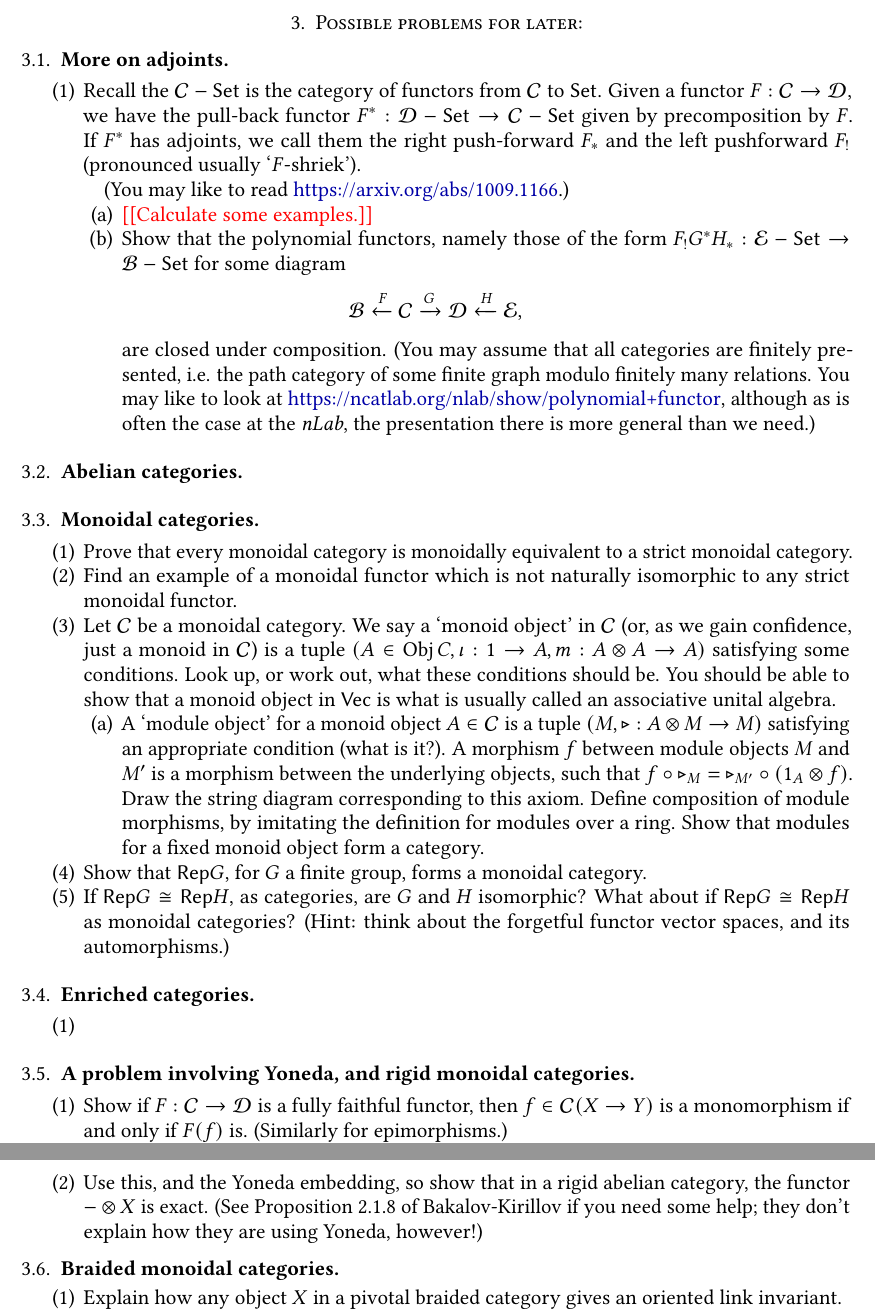
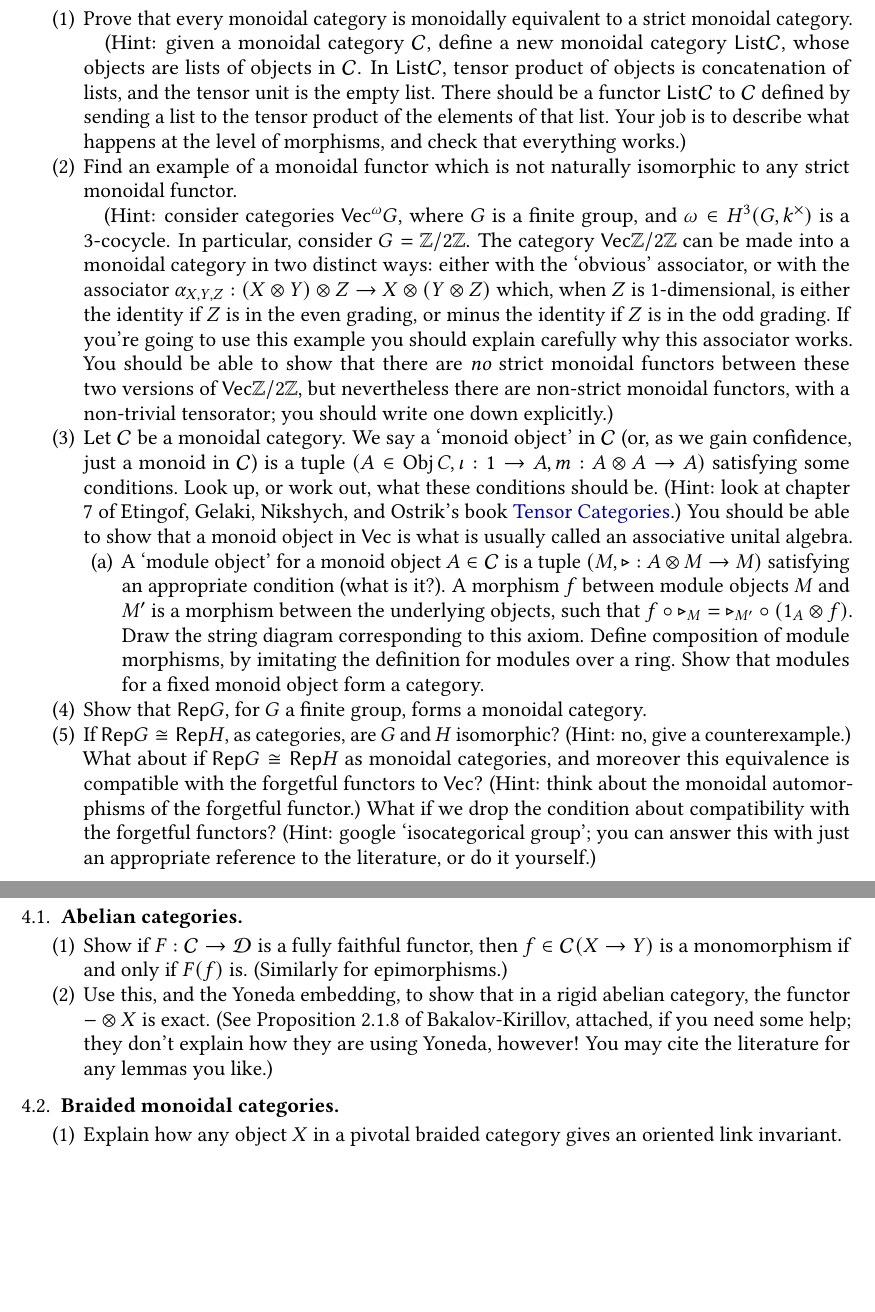
Before and after one commit to kim-em/category-theory-2017, a LaTeX problem sheet (Assignments.tex, which reads preamble.tex): two parts of pages 3 and 4 of 4 before the commit and two parts of pages 3 and 4 of 6 after it, joined at a grey line, cut at the place of the change, the shorter picture padded with empty space. Compiled offline with pdfLaTeX.

Commit message:
final assignments

```diff
--- a/Assignments.tex
+++ b/Assignments.tex
@@ -110,5 +110,34 @@ Another way of saying this is that the category of cones is the comma category $
 \end{enumerate}
 
 \newpage
-\section{Possible problems for later:}
+\section{Assignment 3, due May 12:}
+\begin{enumerate}
+\item Prove that every monoidal category is monoidally equivalent to a strict monoidal category.
 
+(Hint: given a monoidal category $\cC$, define a new monoidal category $\mathsf{List} \cC$, whose objects are lists of objects in $\cC$. In $\mathsf{List} \cC$, tensor product of objects is concatenation of lists, and the tensor unit is the empty list. There should be a functor $\mathsf{List} \cC$ to $\cC$ defined by sending a list to the tensor product of the elements of that list. Your job is to describe what happens at the level of morphisms, and check that everything works.)
+
+\item Find an example of a monoidal functor which is not naturally isomorphic to any strict monoidal functor.
+
+(Hint: consider categories $\Vec^\omega G$, where $G$ is a finite group, and $\omega \in H^3(G, k^\times)$ is a 3-cocycle. In particular, consider $G = \mathbb Z / 2 \mathbb Z$. The category $\Vec \mathbb Z / 2 \mathbb Z$ can be made into a monoidal category in two
+distinct ways: either with the `obvious' associator, or with the associator $\alpha_{X, Y, Z} : (X \otimes Y) \otimes Z \to X \otimes (Y \otimes Z)$ which, when $Z$ is 1-dimensional, is either the identity if $Z$ is in the even grading, or minus the identity if $Z$ is in the odd grading. If you're going to use this example you should explain carefully why this associator works. You should be able to show that there are \emph{no} strict monoidal functors between these two versions of $\Vec \mathbb Z / 2 \mathbb Z$, but nevertheless there are non-strict monoidal functors, with a non-trivial tensorator; you should write one down explicitly.)
+
+\item Let $\cC$ be a monoidal category. We say a `monoid object' in $\cC$ (or, as we gain confidence, just a monoid in $\cC$) is a tuple $(A \in \Obj C, \iota: 1 \to A, m: A \otimes A \to A)$ satisfying some conditions. Look up, or work out, what these conditions should be. (Hint: look at chapter 7 of Etingof, Gelaki, Nikshych, and Ostrik's book \href{http://www-math.mit.edu/~etingof/egnobookfinal.pdf}{Tensor Categories}.) You should be able to show that a monoid object in $\mathsf{Vec}$ is what is usually called an associative unital algebra.
+\begin{enumerate}
+\item A `module object' for a monoid object $A \in \cC$ is a tuple $(M, \triangleright: A \otimes M \to M)$ satisfying an appropriate condition (what is it?). A morphism $f$ between module objects $M$ and $M'$ is a morphism between the underlying objects, such that $f \circ \triangleright_M = \triangleright_{M'} \circ (1_A \otimes f)$. Draw the string diagram corresponding to this axiom. Define composition of module morphisms, by imitating the definition for modules over a ring. Show that modules for a fixed monoid object form a category.
+\end{enumerate}
+\item Show that $\Rep G$, for $G$ a finite group, forms a monoidal category.
+\item If $\Rep G \cong \Rep H$, as categories, are $G$ and $H$ isomorphic? (Hint: no, give a counterexample.) What about if $\Rep G \cong \Rep H$ as monoidal categories, and moreover this equivalence is compatible with the forgetful functors to $\Vec$? (Hint: think about the monoidal automorphisms of the forgetful functor.) What if we drop the condition about compatibility with the forgetful functors? (Hint: google `isocategorical group'; you can answer this with just an appropriate reference to the literature, or do it yourself.)
+\end{enumerate}
+
+\newpage
+\section{Assignment 4, due May 26:}
+\subsection{Abelian categories}
+\begin{enumerate}
+\item Show if $F:\cC\to\cD$ is a fully faithful functor, then $f \in \cC(X \to Y)$ is a monomorphism if and only if $F(f)$ is. (Similarly for epimorphisms.)
+\item Use this, and the Yoneda embedding, to show that in a rigid abelian category, the functor $- \otimes X$ is exact. (See Proposition 2.1.8 of Bakalov-Kirillov, attached, if you need some help; they don't explain how they are using Yoneda, however! You may cite the literature for any lemmas you like.)
+\end{enumerate}
+
+\subsection{Braided monoidal categories}
+\begin{enumerate}
+\item Explain how any object $X$ in a pivotal braided category gives an oriented link invariant.
+\item Describe how the Temperley-Lieb category has the structure of a pivotal braided category.
@@ -126,32 +167,4 @@ Another way of saying this is that the category of cones is the comma category $
 
 \end{enumerate}
 
-\subsection{Abelian categories}
 
-\subsection{Monoidal categories}
-\begin{enumerate}
-\item Prove that every monoidal category is monoidally equivalent to a strict monoidal category.
-\item Find an example of a monoidal functor which is not naturally isomorphic to any strict monoidal functor.
-\item Let $\cC$ be a monoidal category. We say a `monoid object' in $\cC$ (or, as we gain confidence, just a monoid in $\cC$) is a tuple $(A \in \Obj C, \iota: 1 \to A, m: A \otimes A \to A)$ satisfying some conditions. Look up, or work out, what these conditions should be. You should be able to show that a monoid object in $\mathsf{Vec}$ is what is usually called an associative unital algebra.
-\begin{enumerate}
-\item A `module object' for a monoid object $A \in \cC$ is a tuple $(M, \triangleright: A \otimes M \to M)$ satisfying an appropriate condition (what is it?). A morphism $f$ between module objects $M$ and $M'$ is a morphism between the underlying objects, such that $f \circ \triangleright_M = \triangleright_{M'} \circ (1_A \otimes f)$. Draw the string diagram corresponding to this axiom. Define composition of module morphisms, by imitating the definition for modules over a ring. Show that modules for a fixed monoid object form a category.
-\end{enumerate}
-\item Show that $\Rep G$, for $G$ a finite group, forms a monoidal category.
-\item If $\Rep G \cong \Rep H$, as categories, are $G$ and $H$ isomorphic? What about if $\Rep G \cong \Rep H$ as monoidal categories? (Hint: think about the forgetful functor vector spaces, and its automorphisms.)
-\end{enumerate}
-
-\subsection{Enriched categories}
-\begin{enumerate}
-\item
-\end{enumerate}
-
-\subsection{A problem involving Yoneda, and rigid monoidal categories}
-\begin{enumerate}
-\item Show if $F:\cC\to\cD$ is a fully faithful functor, then $f \in \cC(X \to Y)$ is a monomorphism if and only if $F(f)$ is. (Similarly for epimorphisms.)
-\item Use this, and the Yoneda embedding, so show that in a rigid abelian category, the functor $- \otimes X$ is exact. (See Proposition 2.1.8 of Bakalov-Kirillov if you need some help; they don't explain how they are using Yoneda, however!)
-\end{enumerate}
-
-\subsection{Braided monoidal categories}
-\begin{enumerate}
-\item Explain how any object $X$ in a pivotal braided category gives an oriented link invariant.
-\item Describe how the Temperley-Lieb category has the structure of a pivotal braided category.
--- a/preamble.tex
+++ b/preamble.tex
@@ -17,6 +17,8 @@
 \usepackage{libertine}
 \usepackage[libertine]{newtxmath}
 \usepackage{ifthen}
+
+\usepackage{pdfpages}
 
 \usepackage[pdftex,plainpages=false,hypertexnames=false,pdfpagelabels,breaklinks]{hyperref}
 \hypersetup{
@@ -55,6 +57,7 @@
 \newcommand{\Kar}{\operatorname{Kar}}
 \newcommand{\Obj}{\operatorname{Obj}}
 \newcommand{\Fun}{\operatorname{Fun}}
+\newcommand{\op}{\operatorname{op}}
 \newcommand{\Set}{\mathsf{Set}}
 \renewcommand{\Vec}{\mathsf{Vec}}
 \newcommand{\fdVec}{\mathsf{fdVec}}
```
Also changed, not shown: Assignments.pdf, BK-p31.pdf (added), Assignments.tex (19 more changed lines).
